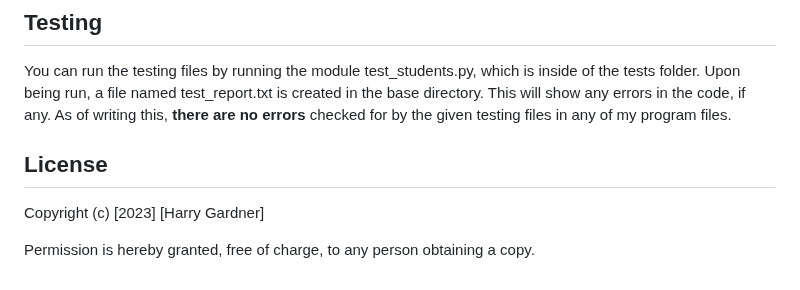
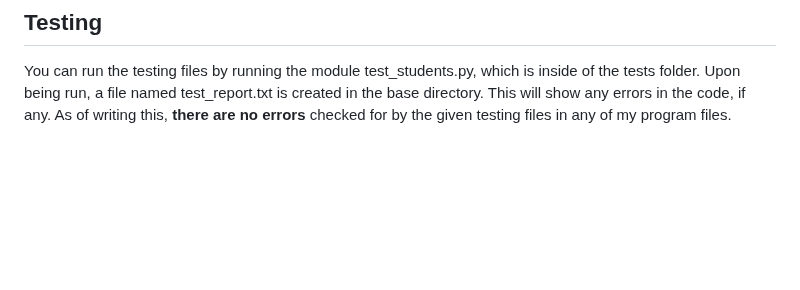
Before and after one commit to hazribo/Battleships, a Markdown page: README.md, the part around the change. Rendered like a GitHub page; blank space fills up the shorter version.

```diff
--- a/README.md
+++ b/README.md
@@ -62,9 +62,3 @@ For the testing files to work, the following libraries need to also be installed
 You can run the testing files by running the module test_students.py, which is inside of the tests folder.
 Upon being run, a file named test_report.txt is created in the base directory. This will show any errors in the code, if any.
 As of writing this, **there are no errors** checked for by the given testing files in any of my program files.
-
-## License
-
-Copyright (c) [2023] [Harry Gardner]
-
-Permission is hereby granted, free of charge, to any person obtaining a copy.
```
